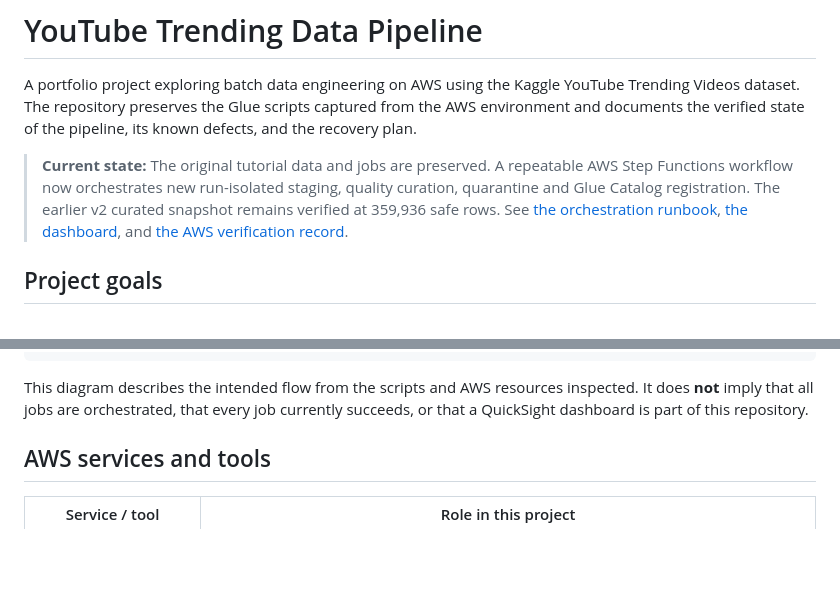
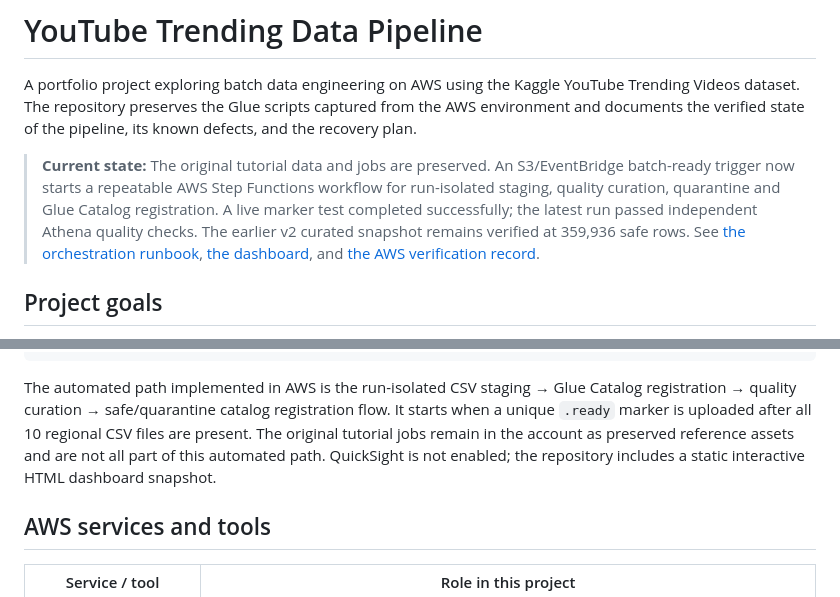
Before and after one commit to krishnasai-gorantla/youtube-trending-data-pipeline, a Markdown page: README.md, 2 parts joined by grey strips. Drawn GitHub-style; blank space fills up the shorter version.

Commit message:
Correct README to describe verified event-driven workflow

````diff
--- a/README.md
+++ b/README.md
@@ -2,7 +2,7 @@
 
 A portfolio project exploring batch data engineering on AWS using the Kaggle YouTube Trending Videos dataset. The repository preserves the Glue scripts captured from the AWS environment and documents the verified state of the pipeline, its known defects, and the recovery plan.
 
-> **Current state:** The original tutorial data and jobs are preserved. A repeatable AWS Step Functions workflow now orchestrates new run-isolated staging, quality curation, quarantine and Glue Catalog registration. The earlier v2 curated snapshot remains verified at 359,936 safe rows. See [the orchestration runbook](docs/end-to-end-orchestration.md), [the dashboard](docs/dashboard/index.html), and [the AWS verification record](docs/verified-aws-state.md).
+> **Current state:** The original tutorial data and jobs are preserved. An S3/EventBridge batch-ready trigger now starts a repeatable AWS Step Functions workflow for run-isolated staging, quality curation, quarantine and Glue Catalog registration. A live marker test completed successfully; the latest run passed independent Athena quality checks. The earlier v2 curated snapshot remains verified at 359,936 safe rows. See [the orchestration runbook](docs/end-to-end-orchestration.md), [the dashboard](docs/dashboard/index.html), and [the AWS verification record](docs/verified-aws-state.md).
 
 ## Project goals
 
@@ -50,7 +50,7 @@ Kaggle YouTube Trending CSVs + category JSON
        SQL analysis / BI-ready outputs
 ```
 
-This diagram describes the intended flow from the scripts and AWS resources inspected. It does **not** imply that all jobs are orchestrated, that every job currently succeeds, or that a QuickSight dashboard is part of this repository.
+The automated path implemented in AWS is the run-isolated CSV staging → Glue Catalog registration → quality curation → safe/quarantine catalog registration flow. It starts when a unique `.ready` marker is uploaded after all 10 regional CSV files are present. The original tutorial jobs remain in the account as preserved reference assets and are not all part of this automated path. QuickSight is not enabled; the repository includes a static interactive HTML dashboard snapshot.
 
 ## AWS services and tools
 
````
